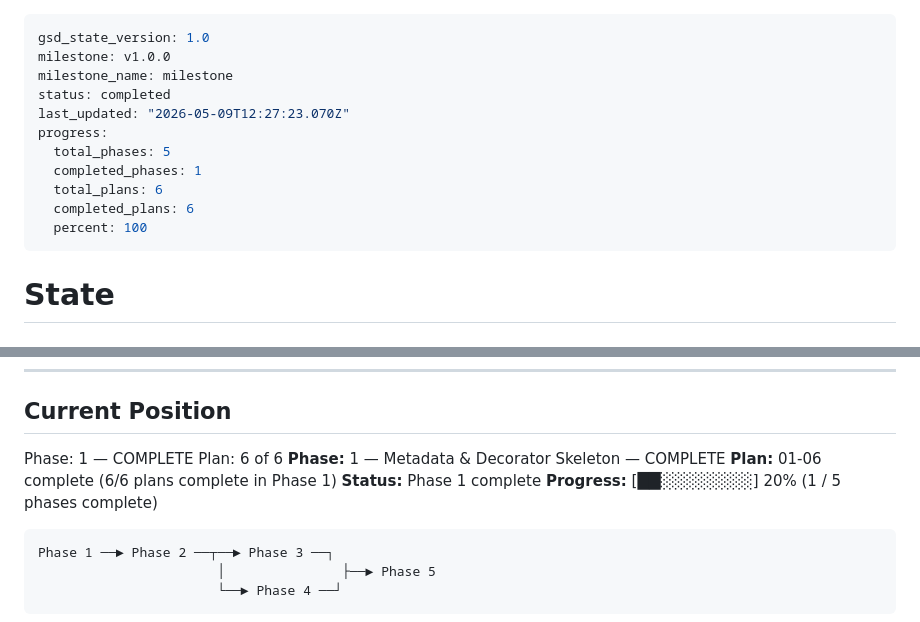
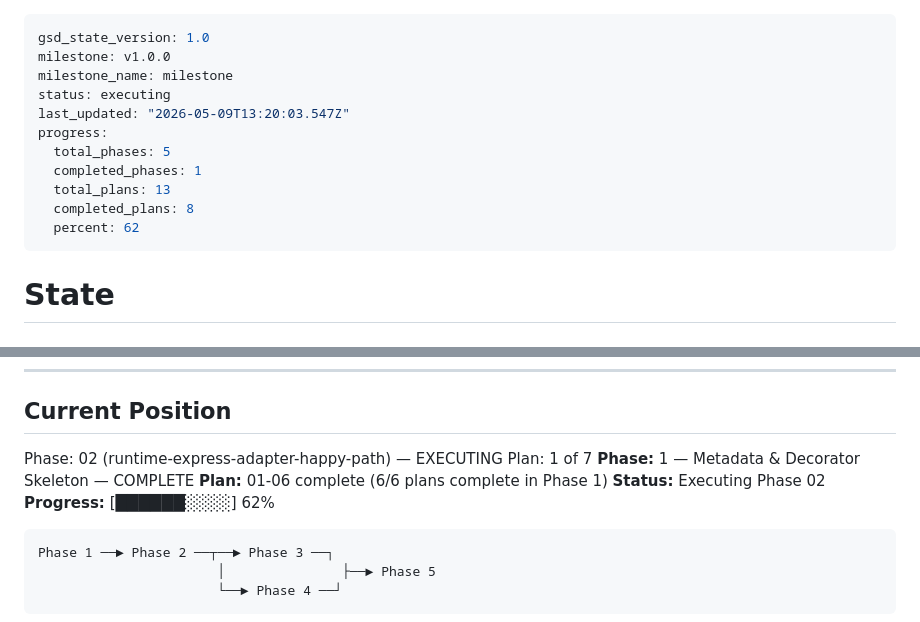
Before and after one commit to nirajk77777/express-rest-decorators, a Markdown page: .planning/STATE.md, 2 parts joined by grey strips. Drawn GitHub-style.

Commit message:
docs(02-02): complete router-build path-compose + v4-detector plan
ROUTE-04 + ROUTE-05 marked complete. 33 new tests, 129 / 129 passing.
Express adapter boundary established at src/adapter/router-build.ts.

````diff
--- a/.planning/STATE.md
+++ b/.planning/STATE.md
@@ -2,14 +2,14 @@
 gsd_state_version: 1.0
 milestone: v1.0.0
 milestone_name: milestone
-status: completed
-last_updated: "2026-05-09T12:27:23.070Z"
+status: executing
+last_updated: "2026-05-09T13:20:03.547Z"
 progress:
   total_phases: 5
   completed_phases: 1
-  total_plans: 6
-  completed_plans: 6
-  percent: 100
+  total_plans: 13
+  completed_plans: 8
+  percent: 62
 ---
 
 # State
@@ -39,12 +39,12 @@ progress:
 
 ## Current Position
 
-Phase: 1 — COMPLETE
-Plan: 6 of 6
+Phase: 02 (runtime-express-adapter-happy-path) — EXECUTING
+Plan: 1 of 7
 **Phase:** 1 — Metadata & Decorator Skeleton — COMPLETE
 **Plan:** 01-06 complete (6/6 plans complete in Phase 1)
-**Status:** Phase 1 complete
-**Progress:** [██░░░░░░░░] 20% (1 / 5 phases complete)
+**Status:** Executing Phase 02
+**Progress:** [██████░░░░] 62%
 
 ```
 Phase 1 ──► Phase 2 ──┬──► Phase 3 ──┐
````
Also changed, not shown: .planning/REQUIREMENTS.md (+2 -2 lines), 1 other file.
